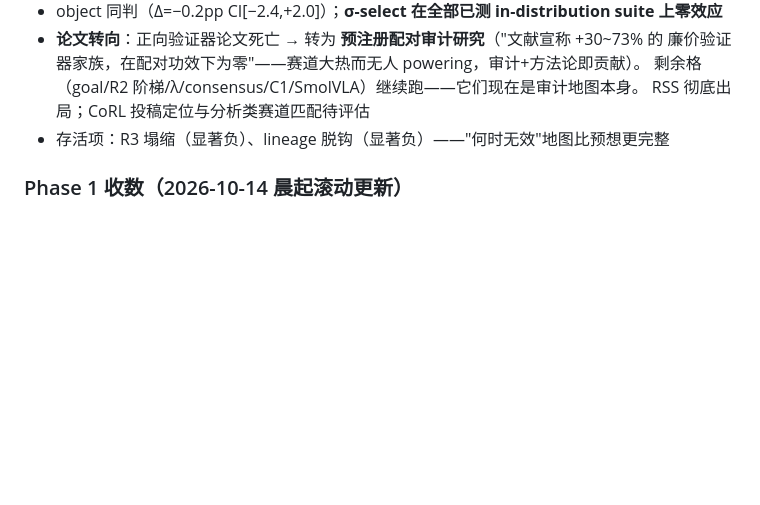
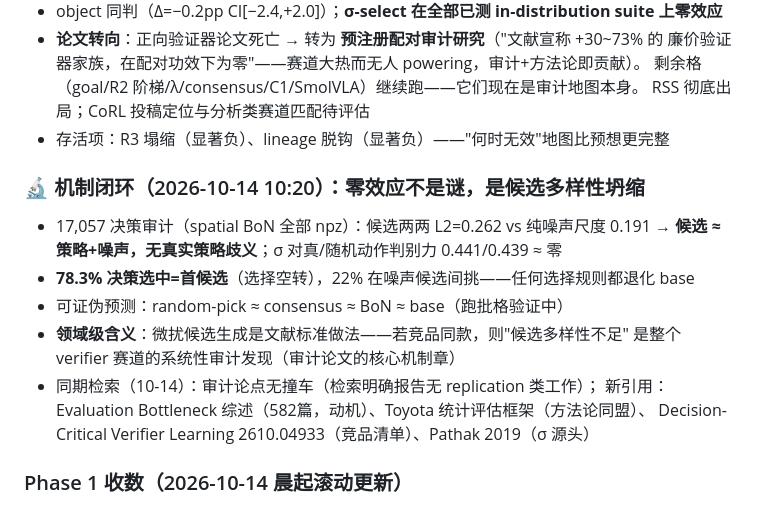
Before and after one commit to Algorineko/halo-wam, a Markdown page: docs/progress.md, the part around the change. Rendered like a GitHub page; blank space fills up the shorter version.

Commit message:
机制闭环：17057决策审计——候选多样性坍缩(0.262≈噪声尺度0.191)+σ零判别(0.441/0.439)+78.3%选择空转 → 零效应机制链完整；领域级审计发现候选生成协议批判；同期无撞车
Co-Authored-By: Claude Code <noreply@anthropic.com>

```diff
--- a/docs/progress.md
+++ b/docs/progress.md
@@ -27,6 +27,17 @@
   剩余格（goal/R2 阶梯/λ/consensus/C1/SmolVLA）继续跑——它们现在是审计地图本身。
   RSS 彻底出局；CoRL 投稿定位与分析类赛道匹配待评估
 - 存活项：R3 塌缩（显著负）、lineage 脱钩（显著负）——"何时无效"地图比预想更完整
+
+### 🔬 机制闭环（2026-10-14 10:20）：零效应不是谜，是候选多样性坍缩
+- 17,057 决策审计（spatial BoN 全部 npz）：候选两两 L2=0.262 vs 纯噪声尺度 0.191
+  → **候选 ≈ 策略+噪声，无真实策略歧义**；σ 对真/随机动作判别力 0.441/0.439 ≈ 零
+- **78.3% 决策选中=首候选**（选择空转），22% 在噪声候选间挑——任何选择规则都退化 base
+- 可证伪预测：random-pick ≈ consensus ≈ BoN ≈ base（跑批格验证中）
+- **领域级含义**：微扰候选生成是文献标准做法——若竞品同款，则"候选多样性不足"
+  是整个 verifier 赛道的系统性审计发现（审计论文的核心机制章）
+- 同期检索（10-14）：审计论点无撞车（检索明确报告无 replication 类工作）；
+  新引用：Evaluation Bottleneck 综述（582篇，动机）、Toyota 统计评估框架（方法论同盟）、
+  Decision-Critical Verifier Learning 2610.04933（竞品清单）、Pathak 2019（σ 源头）
 
 ### Phase 1 收数（2026-10-14 晨起滚动更新）
 - **object suite 50-eps 配对定论（预注册规则首跑）**：base 5.0% → BoN 4.8%，
```
